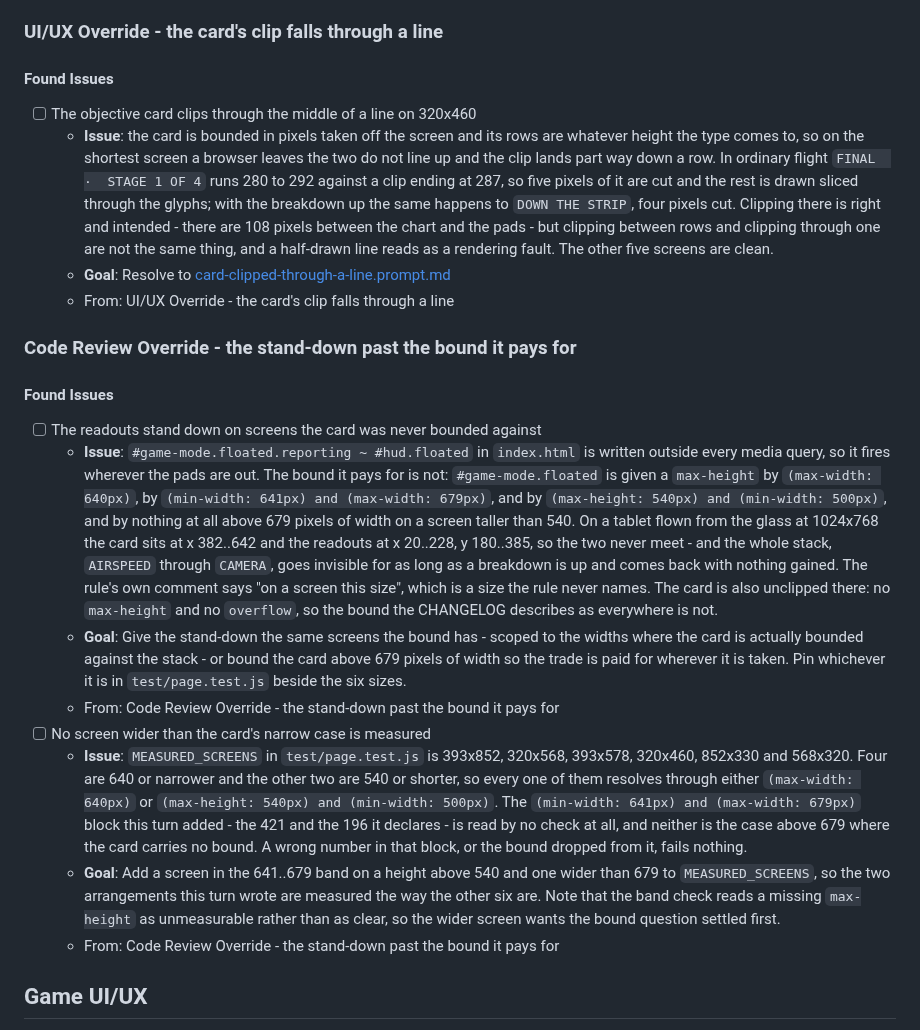
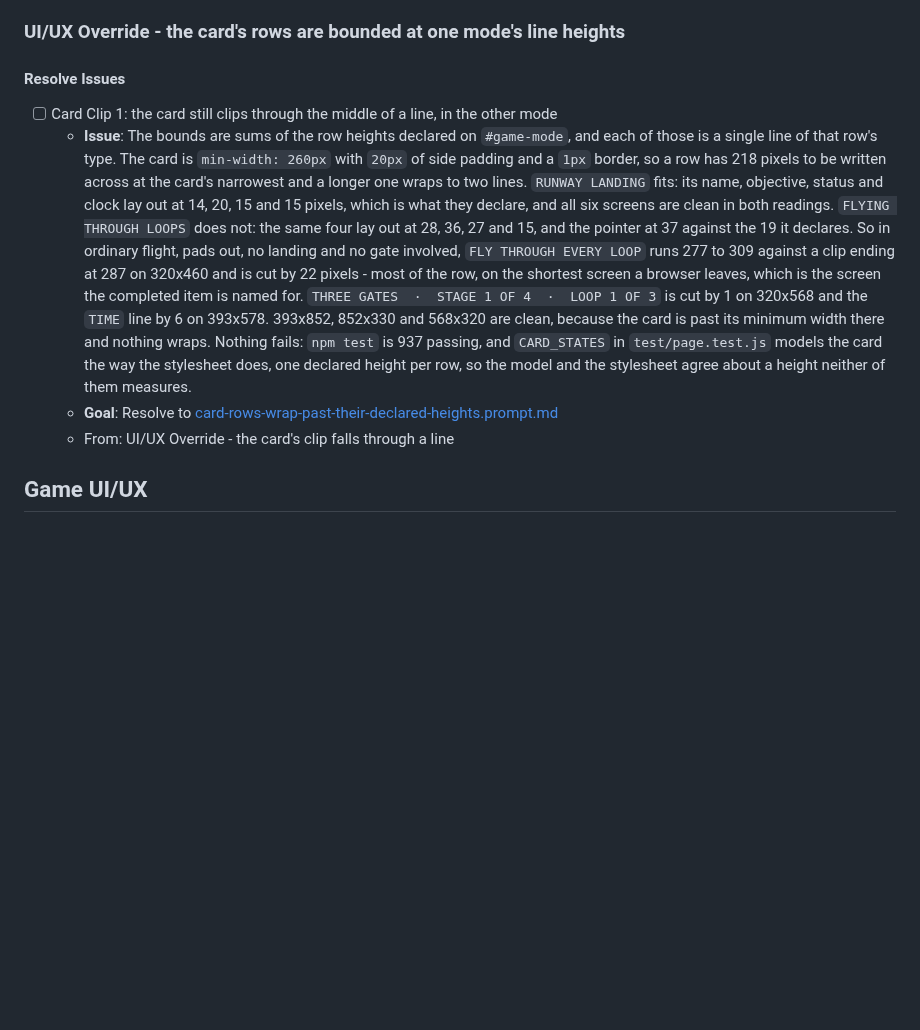
Before and after one commit to isocialPractice/pilot-matter, a Markdown page: TODO.md, the part around one of its changes. Rendered like a GitHub page; blank space fills up the shorter version.

Commit message:
todo: the card's rows bounded at one mode's line heights
Co-Authored-By: Claude Opus 5 <noreply@anthropic.com>

```diff
--- a/TODO.md
+++ b/TODO.md
@@ -23,62 +23,32 @@ its context survives being archived.
   only a bearing and a distance from the start, then get down beside it
   - From: Game Modes UI/UX `->` New Game Modes
 
-### UI/UX Override - the card's clip falls through a line
+### UI/UX Override - the card's rows are bounded at one mode's line heights
 
-#### Found Issues
+#### Resolve Issues
 
-- [ ] The objective card clips through the middle of a line on 320x460
-  - **Issue**: the card is bounded in pixels taken off the screen and its rows
-    are whatever height the type comes to, so on the shortest screen a browser
-    leaves the two do not line up and the clip lands part way down a row. In
-    ordinary flight `FINAL  ·  STAGE 1 OF 4` runs 280 to 292 against a clip
-    ending at 287, so five pixels of it are cut and the rest is drawn sliced
-    through the glyphs; with the breakdown up the same happens to
-    `DOWN THE STRIP`, four pixels cut. Clipping there is right and intended -
-    there are 108 pixels between the chart and the pads - but clipping between
-    rows and clipping through one are not the same thing, and a half-drawn line
-    reads as a rendering fault. The other five screens are clean.
-  - **Goal**: Resolve to [card-clipped-through-a-line.prompt.md](.claude/prompts/card-clipped-through-a-line.prompt.md)
+- [ ] Card Clip 1: the card still clips through the middle of a line, in the
+  other mode
+  - **Issue**: The bounds are sums of the row heights declared on `#game-mode`,
+    and each of those is a single line of that row's type. The card is
+    `min-width: 260px` with `20px` of side padding and a `1px` border, so a row
+    has 218 pixels to be written across at the card's narrowest and a longer one
+    wraps to two lines. `RUNWAY LANDING` fits: its name, objective, status and
+    clock lay out at 14, 20, 15 and 15 pixels, which is what they declare, and
+    all six screens are clean in both readings. `FLYING THROUGH LOOPS` does not:
+    the same four lay out at 28, 36, 27 and 15, and the pointer at 37 against
+    the 19 it declares. So in ordinary flight, pads out, no landing and no gate
+    involved, `FLY THROUGH EVERY LOOP` runs 277 to 309 against a clip ending at
+    287 on 320x460 and is cut by 22 pixels - most of the row, on the shortest
+    screen a browser leaves, which is the screen the completed item is named
+    for. `THREE GATES  ·  STAGE 1 OF 4  ·  LOOP 1 OF 3` is cut by 1 on 320x568
+    and the `TIME` line by 6 on 393x578. 393x852, 852x330 and 568x320 are clean,
+    because the card is past its minimum width there and nothing wraps. Nothing
+    fails: `npm test` is 937 passing, and `CARD_STATES` in `test/page.test.js`
+    models the card the way the stylesheet does, one declared height per row, so
+    the model and the stylesheet agree about a height neither of them measures.
+  - **Goal**: Resolve to [card-rows-wrap-past-their-declared-heights.prompt.md](.claude/prompts/card-rows-wrap-past-their-declared-heights.prompt.md)
   - From: UI/UX Override - the card's clip falls through a line
-
-### Code Review Override - the stand-down past the bound it pays for
-
-#### Found Issues
-
-- [ ] The readouts stand down on screens the card was never bounded against
-  - **Issue**: `#game-mode.floated.reporting ~ #hud.floated` in `index.html` is
-    written outside every media query, so it fires wherever the pads are out.
-    The bound it pays for is not: `#game-mode.floated` is given a
-    `max-height` by `(max-width: 640px)`, by `(min-width: 641px) and
-    (max-width: 679px)`, and by `(max-height: 540px) and (min-width: 500px)`,
-    and by nothing at all above 679 pixels of width on a screen taller than
-    540. On a tablet flown from the glass at 1024x768 the card sits at
-    x 382..642 and the readouts at x 20..228, y 180..385, so the two never
-    meet - and the whole stack, `AIRSPEED` through `CAMERA`, goes invisible
-    for as long as a breakdown is up and comes back with nothing gained. The
-    rule's own comment says "on a screen this size", which is a size the rule
-    never names. The card is also unclipped there: no `max-height` and no
-    `overflow`, so the bound the CHANGELOG describes as everywhere is not.
-  - **Goal**: Give the stand-down the same screens the bound has - scoped to
-    the widths where the card is actually bounded against the stack - or bound
-    the card above 679 pixels of width so the trade is paid for wherever it is
-    taken. Pin whichever it is in `test/page.test.js` beside the six sizes.
-  - From: Code Review Override - the stand-down past the bound it pays for
-- [ ] No screen wider than the card's narrow case is measured
-  - **Issue**: `MEASURED_SCREENS` in `test/page.test.js` is 393x852, 320x568,
-    393x578, 320x460, 852x330 and 568x320. Four are 640 or narrower and the
-    other two are 540 or shorter, so every one of them resolves through either
-    `(max-width: 640px)` or `(max-height: 540px) and (min-width: 500px)`. The
-    `(min-width: 641px) and (max-width: 679px)` block this turn added - the
-    421 and the 196 it declares - is read by no check at all, and neither is
-    the case above 679 where the card carries no bound. A wrong number in that
-    block, or the bound dropped from it, fails nothing.
-  - **Goal**: Add a screen in the 641..679 band on a height above 540 and one
-    wider than 679 to `MEASURED_SCREENS`, so the two arrangements this turn
-    wrote are measured the way the other six are. Note that the band check
-    reads a missing `max-height` as unmeasurable rather than as clear, so the
-    wider screen wants the bound question settled first.
-  - From: Code Review Override - the stand-down past the bound it pays for
 
 ## Game UI/UX
 
```
Also changed, not shown: other parts of TODO.md (+48 -63 lines).
